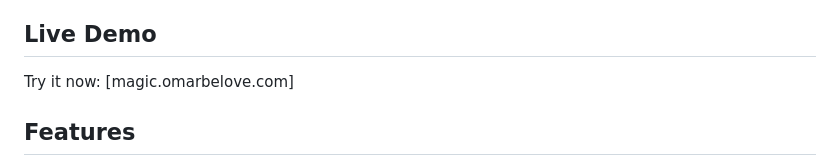
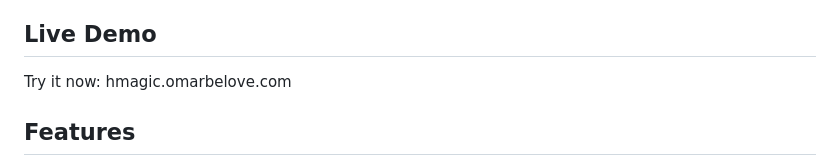
Before and after one commit to bailewen/magicformula, a Markdown page: README.md, the part around the change. Drawn GitHub-style.

```diff
--- a/README.md
+++ b/README.md
@@ -3,7 +3,7 @@
 A global stock screener implementing Joel Greenblatt's Magic Formula strategy, supporting 12 international markets.
 
 ## Live Demo
-Try it now: [magic.omarbelove.com]
+Try it now: hmagic.omarbelove.com
 
 
 ## Features
```
